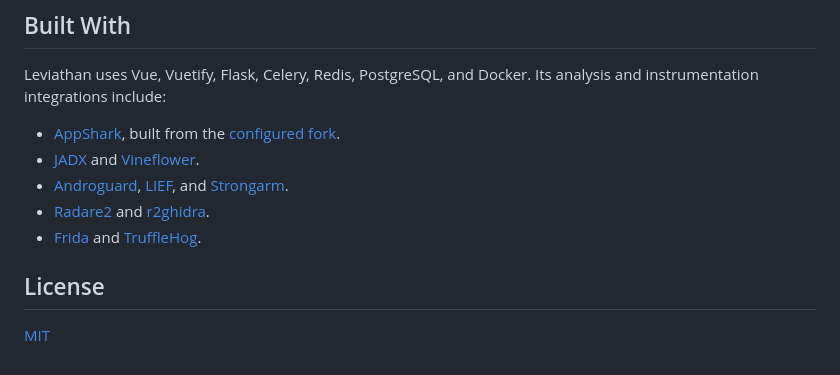
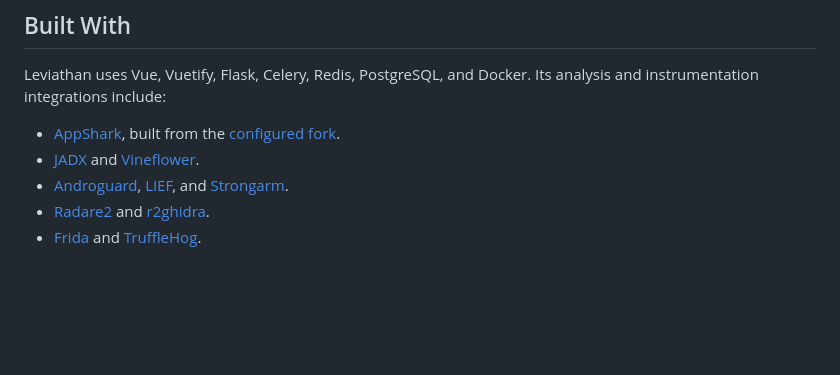
Before and after one commit to R3zk0n/Leviathan, a Markdown page: README.md, the part around the change. Drawn GitHub-style; blank space fills up the shorter version.

```diff
--- a/README.md
+++ b/README.md
@@ -154,7 +154,3 @@ Leviathan uses Vue, Vuetify, Flask, Celery, Redis, PostgreSQL, and Docker. Its a
 - [Androguard](https://github.com/androguard/androguard), [LIEF](https://github.com/lief-project/LIEF), and [Strongarm](https://github.com/datatheorem/strongarm).
 - [Radare2](https://github.com/radareorg/radare2) and [r2ghidra](https://github.com/radareorg/r2ghidra).
 - [Frida](https://frida.re) and [TruffleHog](https://github.com/trufflesecurity/trufflehog).
-
-## License
-
-[MIT](LICENSE)
```
